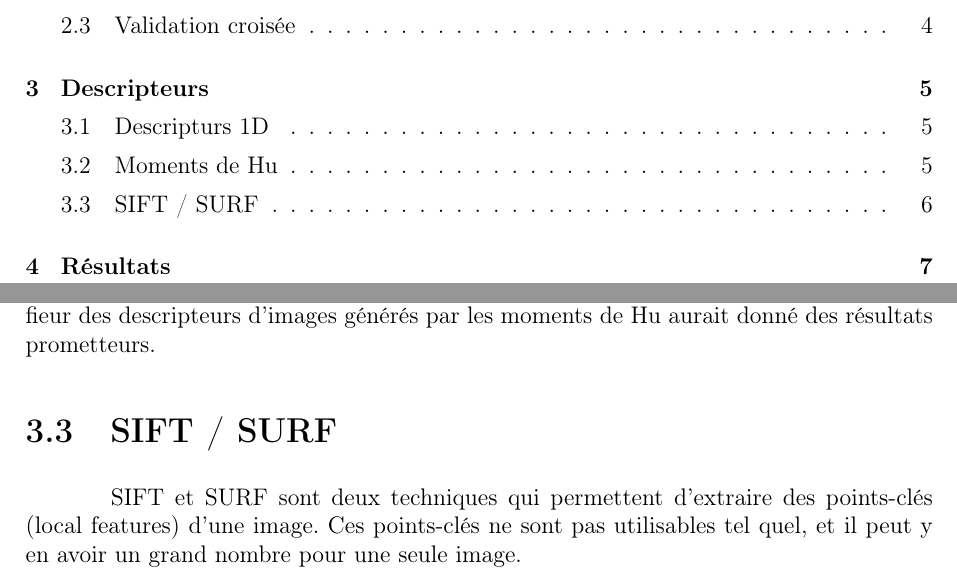
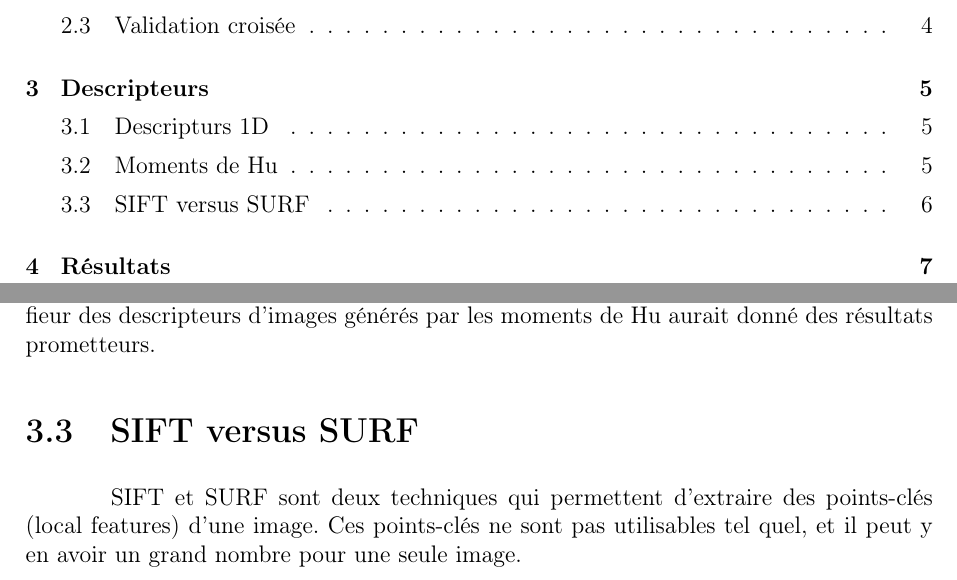
Before and after one commit to acavelan/clustering, a LaTeX document (doc/report/report.tex): two parts of pages 2 and 7 of 8, joined at a grey line, cut so that both start at the same text. Compiled offline with pdfLaTeX.

Commit message:
Correction du rapport

```diff
--- a/doc/report/report.tex
+++ b/doc/report/report.tex
@@ -180,7 +180,7 @@ L'objectif de ce mini-projet consiste à développer un système de classificati
 
         On peut donc dire que les moments de Hu ne sont pas bien adaptés au problème car les images traitées sont complexes induisant une mauvaise détection de contours et les descripteurs générés par l'algorithme ne sont pas directement viables pour être utilisé avec Kmeans ou même un dendrogramme. Nous pensons que si l'apprentissage avait été supervisé et avec un jeu de données plus simple, l'utilisation d'un SVM comme classifieur des descripteurs d'images générés par les moments de Hu aurait donné des résultats prometteurs.
 
-    \section{SIFT / SURF}
+    \section{SIFT versus SURF}
         SIFT et SURF sont deux techniques qui permettent d'extraire des points-clés (local features) d'une image. Ces points-clés ne sont pas utilisables tel quel, et il peut y en avoir un grand nombre pour une seule image.
 
         Le principe consiste à se servir de ces points pour constituer un dictionnaire de mots visuels. On commence par choisir des images pour lesquelles on extrait des points-clés (bag of words). À l'aide d'un algorithme de clustering comme kmeans, on va ensuite extraire les points les plus représentatifS (centres) parmi tous les points obtenus afin de créer un dictionnaire. Comme cette procédure peut prendre du temps (1 à 2 minutes pour SIFT, 30 secondes pour SURF), on enregistre le dictionnaire dans un fichier au format yml. Si ce fichier existe, notre programme va directement charger le dictionnaire existant pour effectuer la classification.
```
